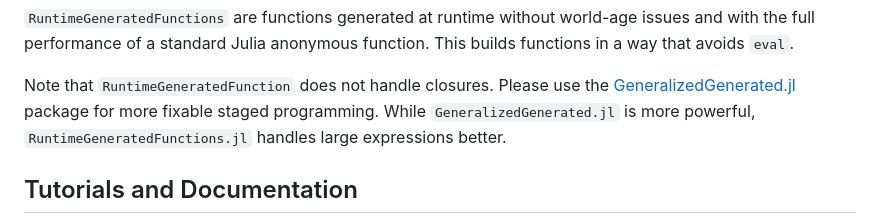
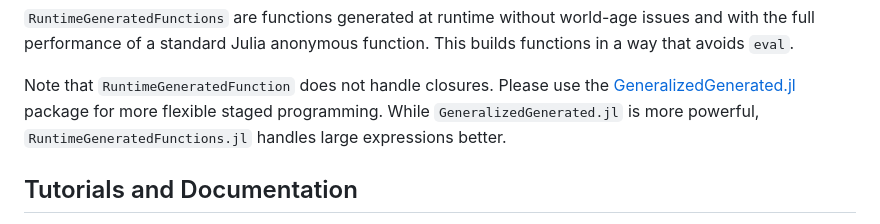
Before and after one commit to SciML/RuntimeGeneratedFunctions.jl, a Markdown page: README.md, the part around the change. GitHub-like rendering.

Commit message:
FIx typo in README

```diff
--- a/README.md
+++ b/README.md
@@ -15,7 +15,7 @@ builds functions in a way that avoids `eval`.
 
 Note that `RuntimeGeneratedFunction` does not handle closures. Please use the
 [GeneralizedGenerated.jl](https://github.com/JuliaStaging/GeneralizedGenerated.jl)
-package for more fixable staged programming. While `GeneralizedGenerated.jl` is
+package for more flexible staged programming. While `GeneralizedGenerated.jl` is
 more powerful, `RuntimeGeneratedFunctions.jl` handles large expressions better.
 
 ## Tutorials and Documentation
```
